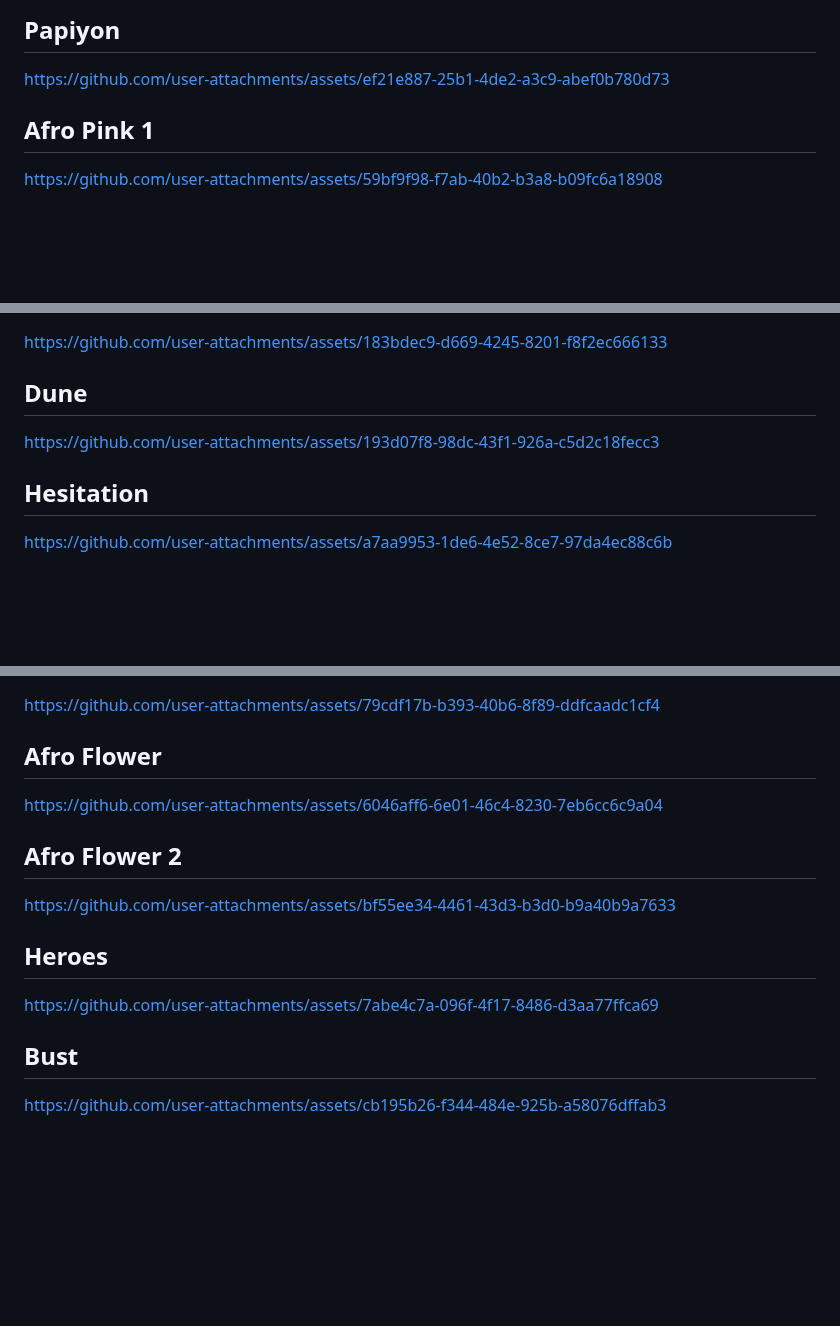
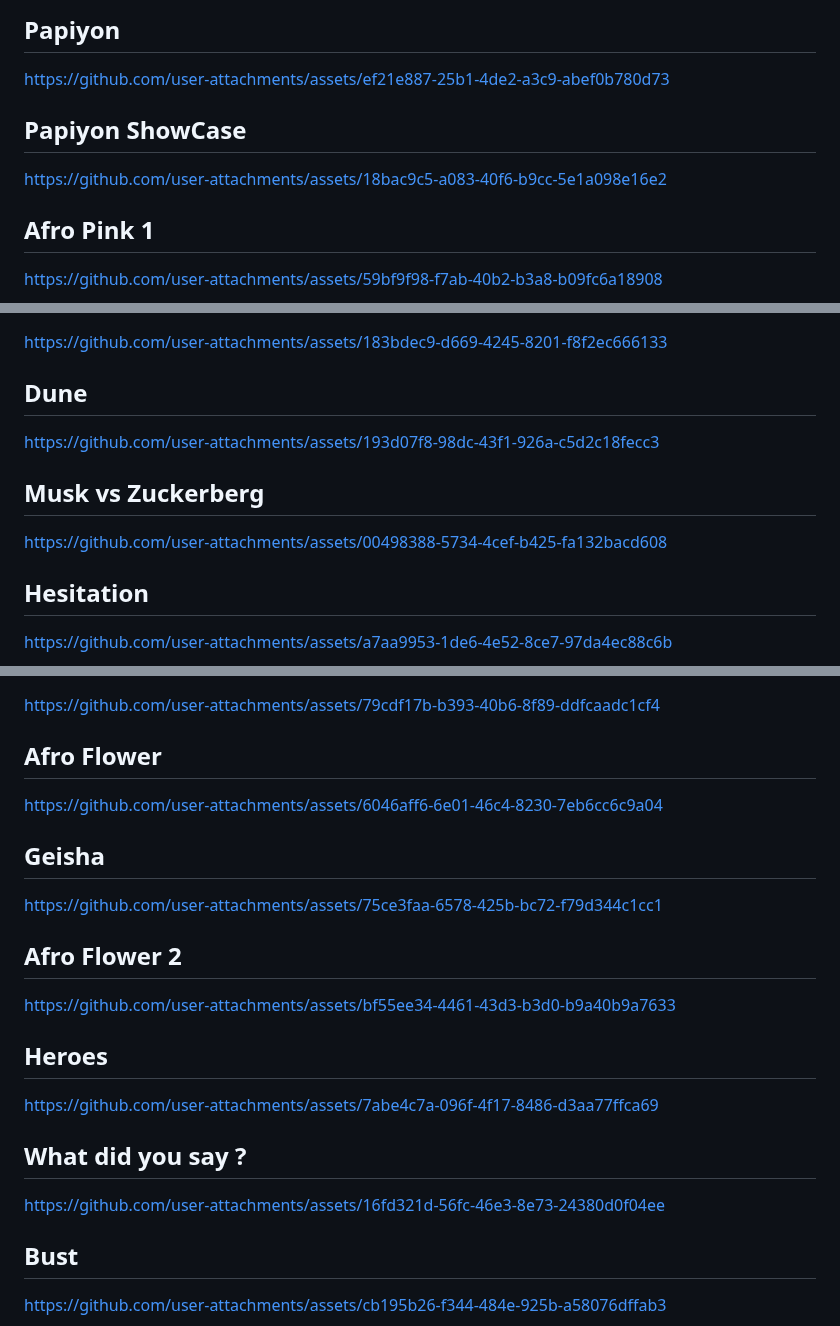
Before and after one commit to JAllemand971/Project_in_Ai_Art, a Markdown page: README.md, 3 parts joined by grey strips. GitHub-like rendering; blank space fills up the shorter version.

```diff
--- a/README.md
+++ b/README.md
@@ -8,6 +8,10 @@ https://github.com/user-attachments/assets/33fa3e2c-a420-4b01-b042-4afc041ee03e
 <h2>Papiyon</h2>
 
 https://github.com/user-attachments/assets/ef21e887-25b1-4de2-a3c9-abef0b780d73
+
+<h2>Papiyon ShowCase</h2>
+
+https://github.com/user-attachments/assets/18bac9c5-a083-40f6-b9cc-5e1a098e16e2
 
 <h2>Afro Pink 1</h2>
 
@@ -29,6 +33,10 @@ https://github.com/user-attachments/assets/183bdec9-d669-4245-8201-f8f2ec666133
 
 https://github.com/user-attachments/assets/193d07f8-98dc-43f1-926a-c5d2c18fecc3
 
+<h2>Musk vs Zuckerberg</h2>
+
+https://github.com/user-attachments/assets/00498388-5734-4cef-b425-fa132bacd608
+
 <h2>Hesitation</h2>
 
 https://github.com/user-attachments/assets/a7aa9953-1de6-4e52-8ce7-97da4ec88c6b
@@ -49,6 +57,10 @@ https://github.com/user-attachments/assets/79cdf17b-b393-40b6-8f89-ddfcaadc1cf4
 
 https://github.com/user-attachments/assets/6046aff6-6e01-46c4-8230-7eb6cc6c9a04
 
+<h2>Geisha</h2>
+
+https://github.com/user-attachments/assets/75ce3faa-6578-425b-bc72-f79d344c1cc1
+
 <h2>Afro Flower 2</h2>
 
 https://github.com/user-attachments/assets/bf55ee34-4461-43d3-b3d0-b9a40b9a7633
@@ -56,6 +68,10 @@ https://github.com/user-attachments/assets/bf55ee34-4461-43d3-b3d0-b9a40b9a7633
 <h2>Heroes</h2>
 
 https://github.com/user-attachments/assets/7abe4c7a-096f-4f17-8486-d3aa77ffca69
+
+<h2>What did you say ?</h2>
+
+https://github.com/user-attachments/assets/16fd321d-56fc-46e3-8e73-24380d0f04ee
 
 <h2>Bust</h2>
 
```
Also changed, not shown: other parts of README.md (+6 -0 lines).
